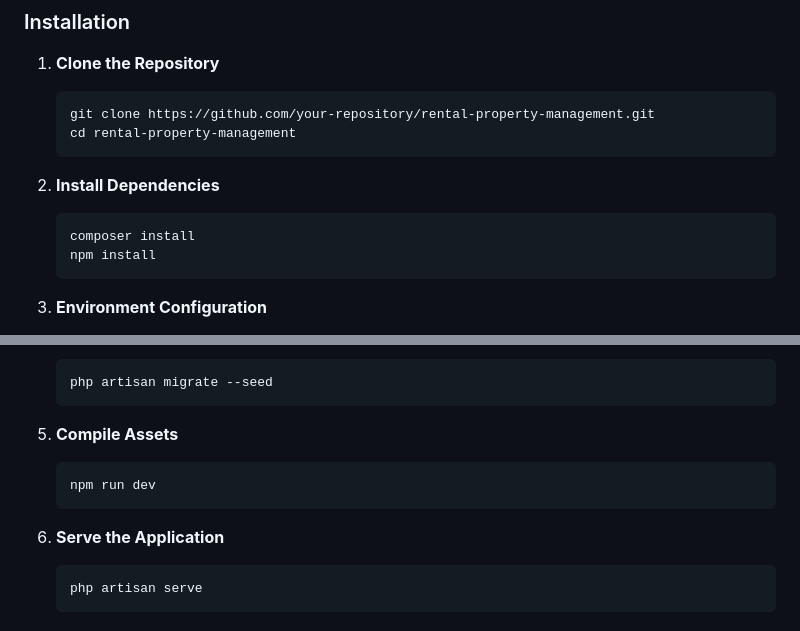
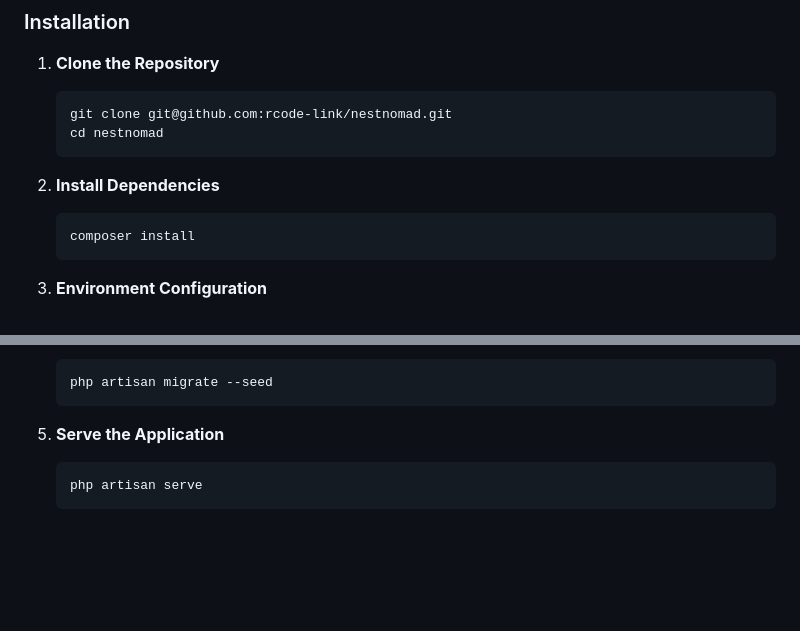
Before and after one commit to rcode-link/nestnomad, a Markdown page: README.md, 2 parts joined by grey strips. Drawn GitHub-style; blank space fills up the shorter version.

Commit message:
Update: installation update

````diff
--- a/README.md
+++ b/README.md
@@ -29,15 +29,14 @@ The Rental Property Management System is a comprehensive platform designed for m
 1. **Clone the Repository**
 
    ```bash
-   git clone https://github.com/your-repository/rental-property-management.git
-   cd rental-property-management
+   git clone git@github.com:rcode-link/nestnomad.git
+   cd nestnomad
    ```
 
 2. **Install Dependencies**
 
    ```bash
    composer install
-   npm install
    ```
 
 3. **Environment Configuration**
@@ -62,13 +61,7 @@ The Rental Property Management System is a comprehensive platform designed for m
    php artisan migrate --seed
    ```
 
-5. **Compile Assets**
-
-   ```bash
-   npm run dev
-   ```
-
-6. **Serve the Application**
+5. **Serve the Application**
 
    ```bash
    php artisan serve
````
